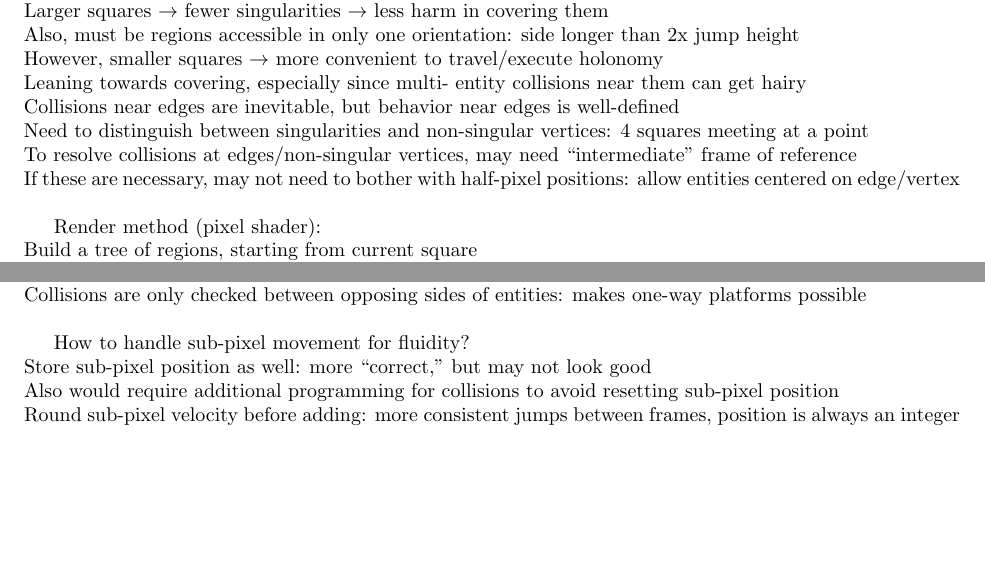
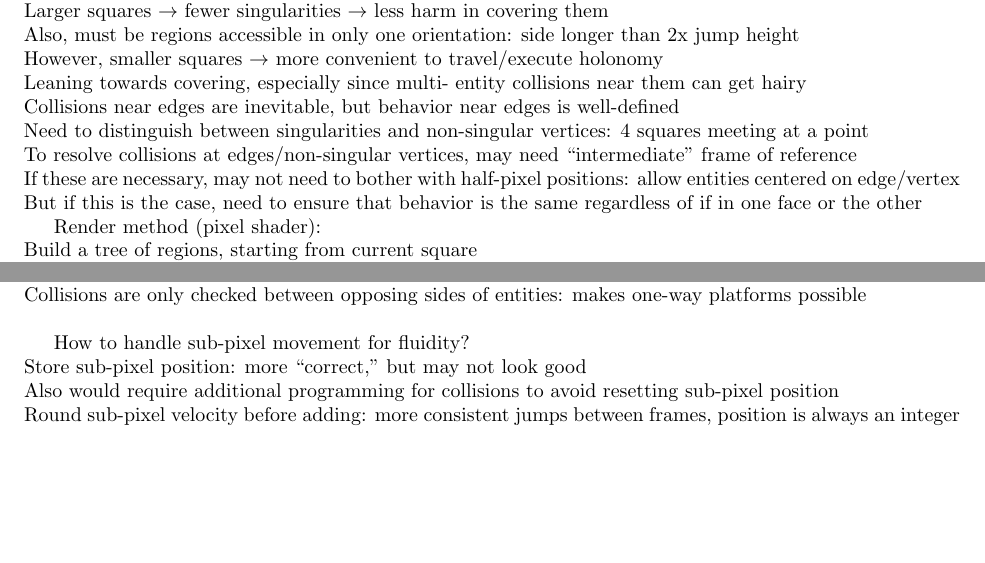
Before and after one commit to Mathtician/ideas, a LaTeX document (game/game.tex): two parts of pages 2 and 3 of 3, joined at a grey line, cut so that both start at the same text. Compiled offline with pdfLaTeX.

Commit message:
Added to game

```diff
--- a/game/game.tex
+++ b/game/game.tex
@@ -86,6 +86,8 @@ To resolve collisions at edges/non-singular vertices,
 may need ``intermediate'' frame of reference \\
 If these are necessary, may not need to bother with half-pixel positions:
 allow entities centered on edge/vertex \\
+But if this is the case, need to ensure that behavior is the same
+regardless of if in one face or the other
 
 %% Render method 1 (recursive): \\
 %% Accept left+right boundary points, square to render,
@@ -182,7 +184,7 @@ Collisions are only checked between opposing sides of entities:
 makes one-way platforms possible \\
 
 How to handle sub-pixel movement for fluidity? \\
-Store sub-pixel position as well: more ``correct,'' but may not look good \\
+Store sub-pixel position: more ``correct,'' but may not look good \\
 Also would require additional programming for collisions
 to avoid resetting sub-pixel position \\
 Round sub-pixel velocity before adding: more consistent jumps between frames,
```
Also changed, not shown: game/game.pdf.
